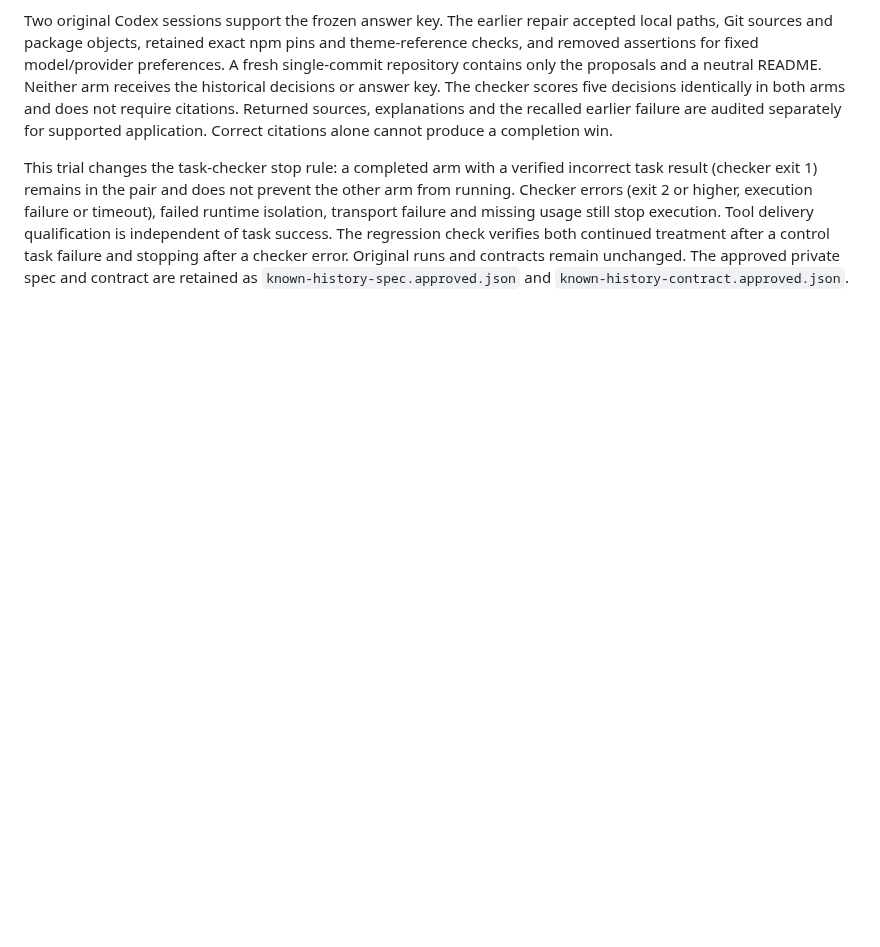
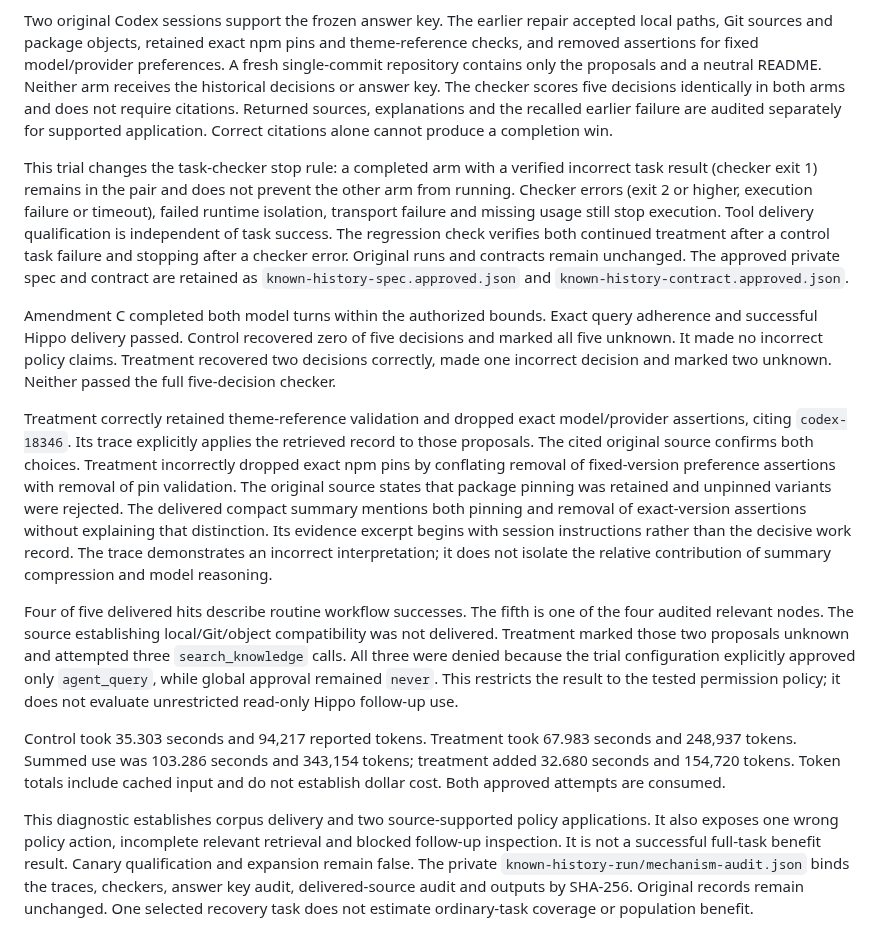
Before and after one commit to stevencarpenter/hippo, a Markdown page: docs/research/2026-09-30-agent-benefit-diagnostic-amendment.md, the part around the change. Drawn GitHub-style; blank space fills up the shorter version.

Commit message:
Record corpus-backed recovery trial outcomes

```diff
--- a/docs/research/2026-09-30-agent-benefit-diagnostic-amendment.md
+++ b/docs/research/2026-09-30-agent-benefit-diagnostic-amendment.md
@@ -172,3 +172,43 @@ success. The regression check verifies both continued treatment after a control
 task failure and stopping after a checker error. Original runs and contracts
 remain unchanged. The approved private spec and contract are retained as
 `known-history-spec.approved.json` and `known-history-contract.approved.json`.
+
+Amendment C completed both model turns within the authorized bounds. Exact
+query adherence and successful Hippo delivery passed. Control recovered zero
+of five decisions and marked all five unknown. It made no incorrect policy
+claims. Treatment recovered two decisions correctly, made one incorrect
+decision and marked two unknown. Neither passed the full five-decision checker.
+
+Treatment correctly retained theme-reference validation and dropped exact
+model/provider assertions, citing `codex-18346`. Its trace explicitly applies
+the retrieved record to those proposals. The cited original source confirms
+both choices. Treatment incorrectly dropped exact npm pins by conflating
+removal of fixed-version preference assertions with removal of pin validation.
+The original source states that package pinning was retained and unpinned
+variants were rejected. The delivered compact summary mentions both pinning
+and removal of exact-version assertions without explaining that distinction.
+Its evidence excerpt begins with session instructions rather than the decisive
+work record. The trace demonstrates an incorrect interpretation; it does not
+isolate the relative contribution of summary compression and model reasoning.
+
+Four of five delivered hits describe routine workflow successes. The fifth is
+one of the four audited relevant nodes. The source establishing local/Git/object
+compatibility was not delivered. Treatment marked those two proposals unknown
+and attempted three `search_knowledge` calls. All three were denied because
+the trial configuration explicitly approved only `agent_query`, while global
+approval remained `never`. This restricts the result to the tested permission
+policy; it does not evaluate unrestricted read-only Hippo follow-up use.
+
+Control took 35.303 seconds and 94,217 reported tokens. Treatment took 67.983
+seconds and 248,937 tokens. Summed use was 103.286 seconds and 343,154 tokens;
+treatment added 32.680 seconds and 154,720 tokens. Token totals include cached
+input and do not establish dollar cost. Both approved attempts are consumed.
+
+This diagnostic establishes corpus delivery and two source-supported policy
+applications. It also exposes one wrong policy action, incomplete relevant
+retrieval and blocked follow-up inspection. It is not a successful full-task
+benefit result. Canary qualification and expansion remain false. The private
+`known-history-run/mechanism-audit.json` binds the traces, checkers, answer key
+audit, delivered-source audit and outputs by SHA-256. Original records remain
+unchanged. One selected recovery task does not estimate ordinary-task coverage
+or population benefit.
```
